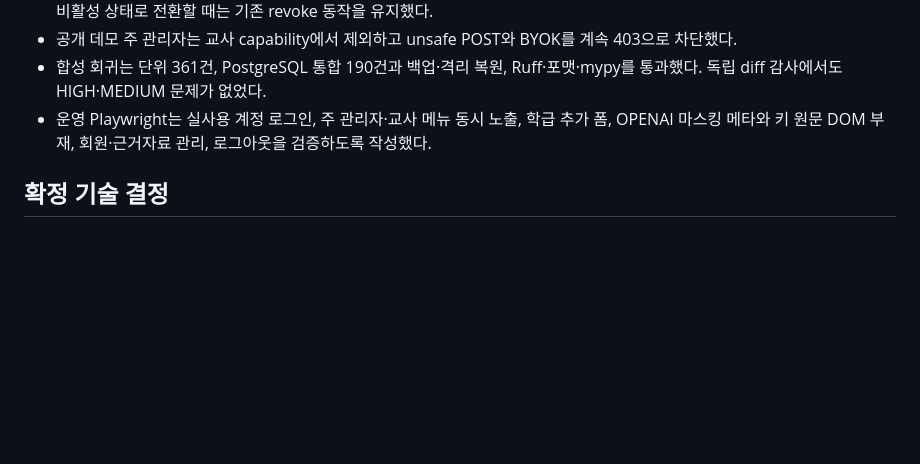
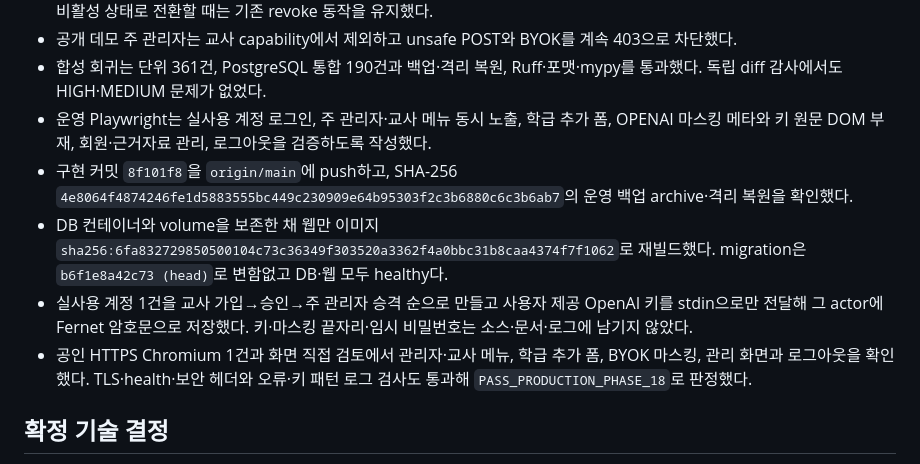
Before and after one commit to memilmuk82/junior-college-admission, a Markdown page: DEVELOPMENT_LOG.md, the part around the change. GitHub-like rendering; blank space fills up the shorter version.

```diff
--- a/DEVELOPMENT_LOG.md
+++ b/DEVELOPMENT_LOG.md
@@ -307,6 +307,10 @@
 - 공개 데모 주 관리자는 교사 capability에서 제외하고 unsafe POST와 BYOK를 계속 403으로 차단했다.
 - 합성 회귀는 단위 361건, PostgreSQL 통합 190건과 백업·격리 복원, Ruff·포맷·mypy를 통과했다. 독립 diff 감사에서도 HIGH·MEDIUM 문제가 없었다.
 - 운영 Playwright는 실사용 계정 로그인, 주 관리자·교사 메뉴 동시 노출, 학급 추가 폼, OPENAI 마스킹 메타와 키 원문 DOM 부재, 회원·근거자료 관리, 로그아웃을 검증하도록 작성했다.
+- 구현 커밋 `8f101f8`을 `origin/main`에 push하고, SHA-256 `4e8064f4874246fe1d5883555bc449c230909e64b95303f2c3b6880c6c3b6ab7`의 운영 백업 archive·격리 복원을 확인했다.
+- DB 컨테이너와 volume을 보존한 채 웹만 이미지 `sha256:6fa832729850500104c73c36349f303520a3362f4a0bbc31b8caa4374f7f1062`로 재빌드했다. migration은 `b6f1e8a42c73 (head)`로 변함없고 DB·웹 모두 healthy다.
+- 실사용 계정 1건을 교사 가입→승인→주 관리자 승격 순으로 만들고 사용자 제공 OpenAI 키를 stdin으로만 전달해 그 actor에 Fernet 암호문으로 저장했다. 키·마스킹 끝자리·임시 비밀번호는 소스·문서·로그에 남기지 않았다.
+- 공인 HTTPS Chromium 1건과 화면 직접 검토에서 관리자·교사 메뉴, 학급 추가 폼, BYOK 마스킹, 관리 화면과 로그아웃을 확인했다. TLS·health·보안 헤더와 오류·키 패턴 로그 검사도 통과해 `PASS_PRODUCTION_PHASE_18`로 판정했다.
 
 ## 확정 기술 결정
 
```
Also changed, not shown: PROJECT_STATUS.md (+12 -0 lines), tasks/PHASE_18_TEACHER_CAPABLE_MAIN_ADMIN.md (+8 -4 lines).
